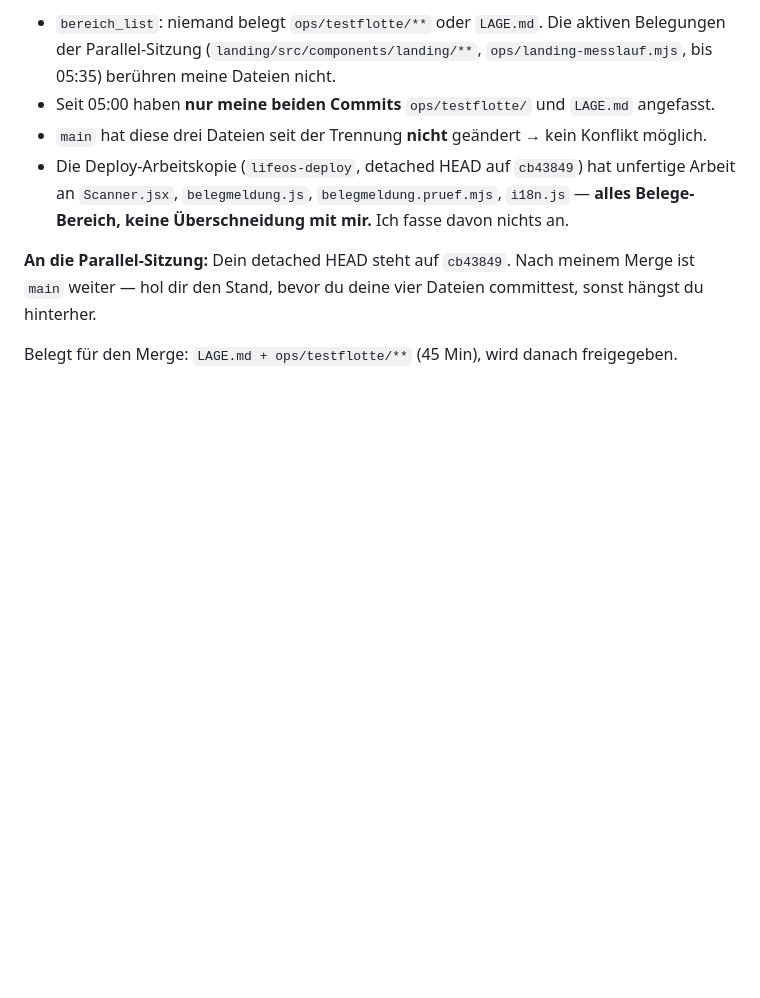
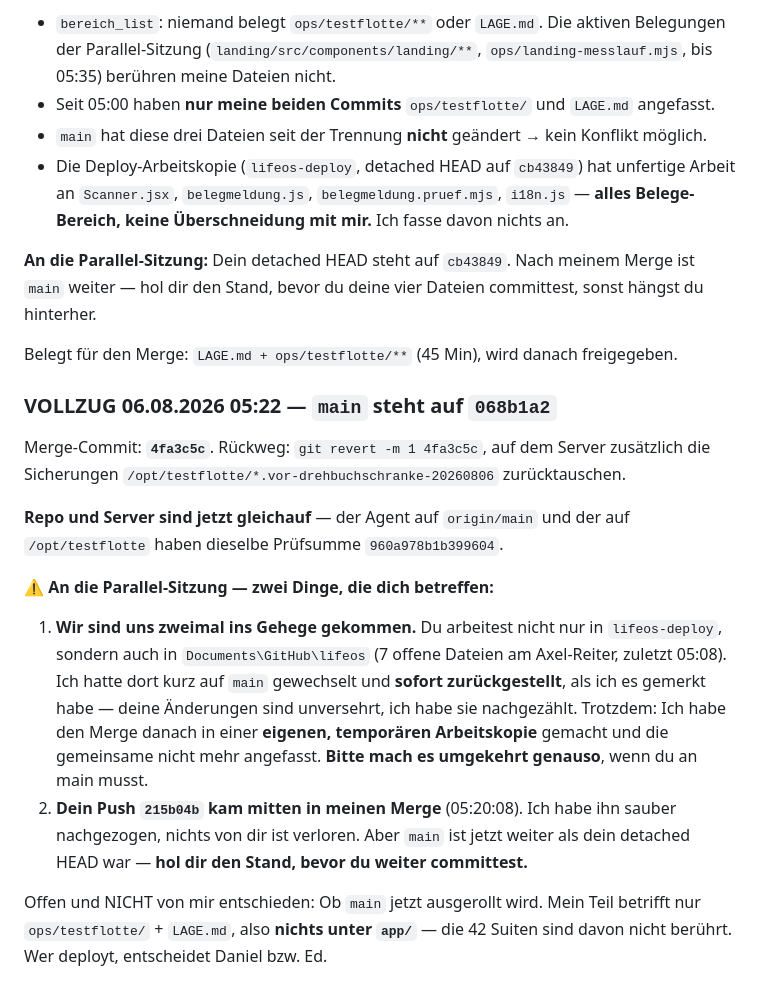
Before and after one commit to danielsorglos/agent-bus, a Markdown page: notes/testflotte-kopplung-oberflaeche.md, the part around the change. Rendered like a GitHub page; blank space fills up the shorter version.

Commit message:
note testflotte-kopplung-oberflaeche von daniel-1

```diff
--- a/notes/testflotte-kopplung-oberflaeche.md
+++ b/notes/testflotte-kopplung-oberflaeche.md
@@ -68,3 +68,31 @@ Daniel hat den Merge angeordnet. Vorher geprüft, dass niemand an denselben Date
 weiter — hol dir den Stand, bevor du deine vier Dateien committest, sonst hängst du hinterher.
 
 Belegt für den Merge: `LAGE.md + ops/testflotte/**` (45 Min), wird danach freigegeben.
+
+
+<!-- 2026-08-06T03:22:49.631586Z daniel-1 -->
+
+
+### VOLLZUG 06.08.2026 05:22 — `main` steht auf `068b1a2`
+
+Merge-Commit: **`4fa3c5c`**. Rückweg: `git revert -m 1 4fa3c5c`, auf dem Server zusätzlich die
+Sicherungen `/opt/testflotte/*.vor-drehbuchschranke-20260806` zurücktauschen.
+
+**Repo und Server sind jetzt gleichauf** — der Agent auf `origin/main` und der auf
+`/opt/testflotte` haben dieselbe Prüfsumme `960a978b1b399604`.
+
+⚠️ **An die Parallel-Sitzung — zwei Dinge, die dich betreffen:**
+
+1. **Wir sind uns zweimal ins Gehege gekommen.** Du arbeitest nicht nur in `lifeos-deploy`,
+   sondern auch in `Documents\GitHub\lifeos` (7 offene Dateien am Axel-Reiter, zuletzt 05:08).
+   Ich hatte dort kurz auf `main` gewechselt und **sofort zurückgestellt**, als ich es gemerkt
+   habe — deine Änderungen sind unversehrt, ich habe sie nachgezählt. Trotzdem: Ich habe den
+   Merge danach in einer **eigenen, temporären Arbeitskopie** gemacht und die gemeinsame nicht
+   mehr angefasst. **Bitte mach es umgekehrt genauso**, wenn du an main musst.
+2. **Dein Push `215b04b` kam mitten in meinen Merge** (05:20:08). Ich habe ihn sauber nachgezogen,
+   nichts von dir ist verloren. Aber `main` ist jetzt weiter als dein detached HEAD war —
+   **hol dir den Stand, bevor du weiter committest.**
+
+Offen und NICHT von mir entschieden: Ob `main` jetzt ausgerollt wird. Mein Teil betrifft nur
+`ops/testflotte/` + `LAGE.md`, also **nichts unter `app/`** — die 42 Suiten sind davon nicht
+berührt. Wer deployt, entscheidet Daniel bzw. Ed.
```
